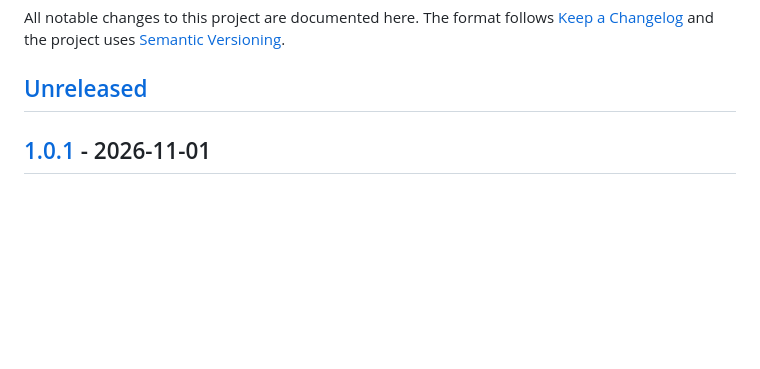
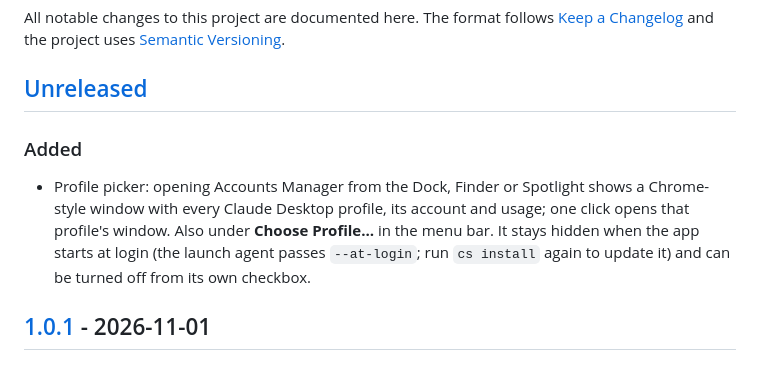
Before and after one commit to NurFajarSA/claude-switch, a Markdown page: CHANGELOG.md, the part around the change. Drawn GitHub-style; blank space fills up the shorter version.

```diff
--- a/CHANGELOG.md
+++ b/CHANGELOG.md
@@ -5,6 +5,10 @@ All notable changes to this project are documented here. The format follows
 [Semantic Versioning](https://semver.org/).
 
 ## [Unreleased]
+
+### Added
+
+- Profile picker: opening Accounts Manager from the Dock, Finder or Spotlight shows a Chrome-style window with every Claude Desktop profile, its account and usage; one click opens that profile's window. Also under **Choose Profile…** in the menu bar. It stays hidden when the app starts at login (the launch agent passes `--at-login`; run `cs install` again to update it) and can be turned off from its own checkbox.
 
 ## [1.0.1] - 2026-11-01
 
```
Also changed, not shown: README.md (+13 -0 lines), docs/images/menu-bar-dark.png, docs/images/menu-bar-switch.png, docs/images/menu-bar.png, docs/images/profile-picker-dark.png (added), docs/images/profile-picker.png (added), 5 other files.
